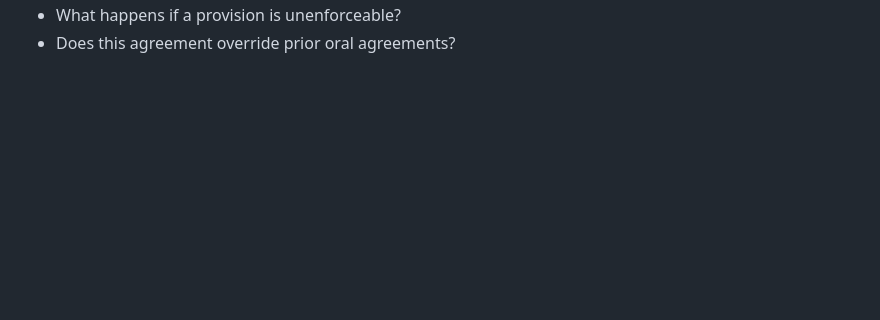
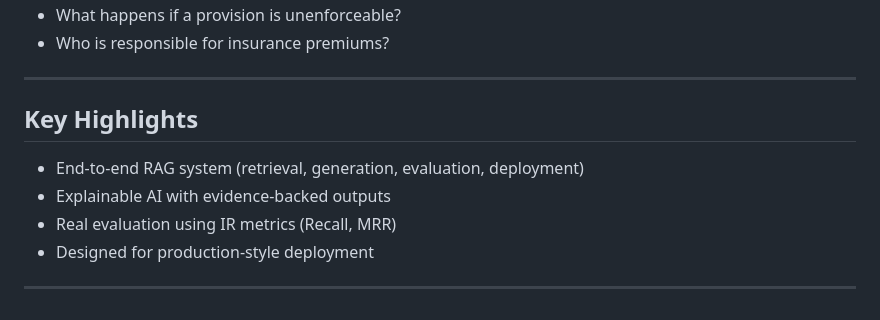
Before and after one commit to moatazsaad/legal-ai-assistant, a Markdown page: README.md, the part around one of its changes. Drawn GitHub-style; blank space fills up the shorter version.

```diff
--- a/README.md
+++ b/README.md
@@ -155,2 +160,13 @@ docker run -p 8000:8000 legal-ai-assistant
 * What happens if a provision is unenforceable?
-* Does this agreement override prior oral agreements?
+* Who is responsible for insurance premiums?
+
+---
+
+## Key Highlights
+
+* End-to-end RAG system (retrieval, generation, evaluation, deployment)
+* Explainable AI with evidence-backed outputs
+* Real evaluation using IR metrics (Recall, MRR)
+* Designed for production-style deployment
+
+---
```
Also changed, not shown: other parts of README.md (+99 -94 lines).
